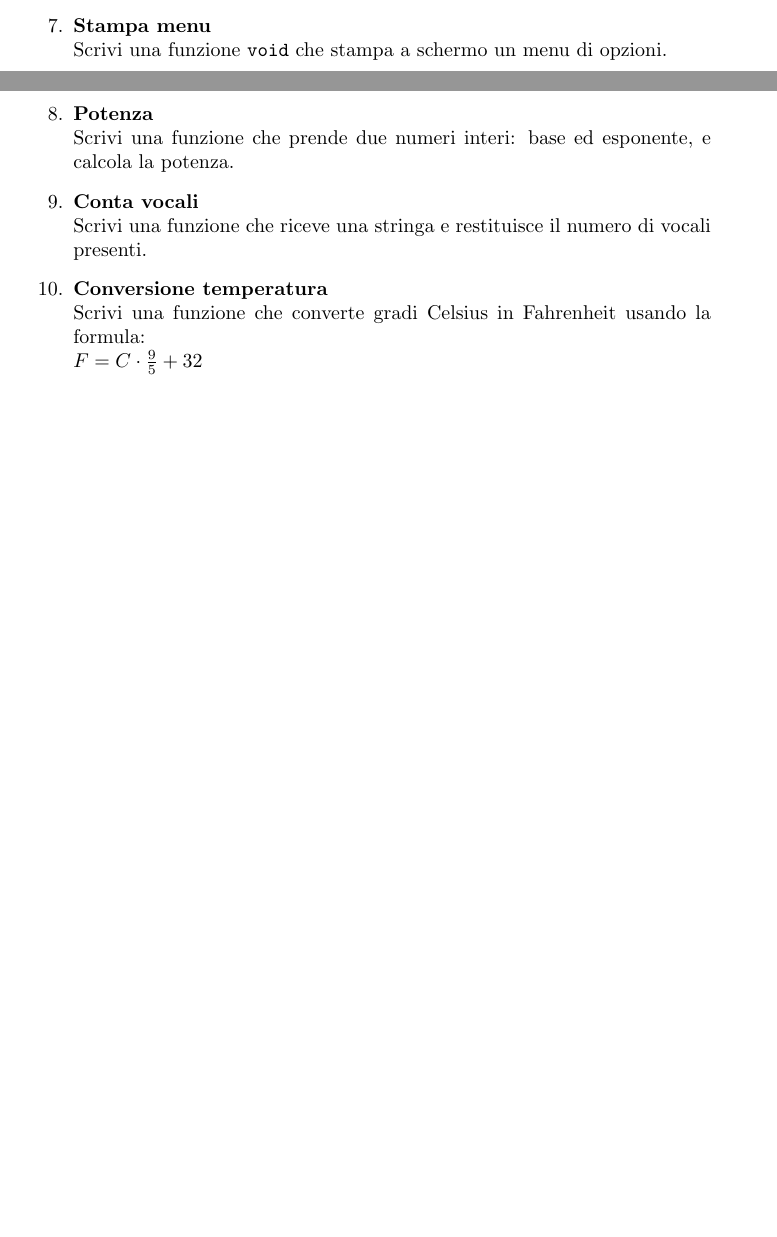
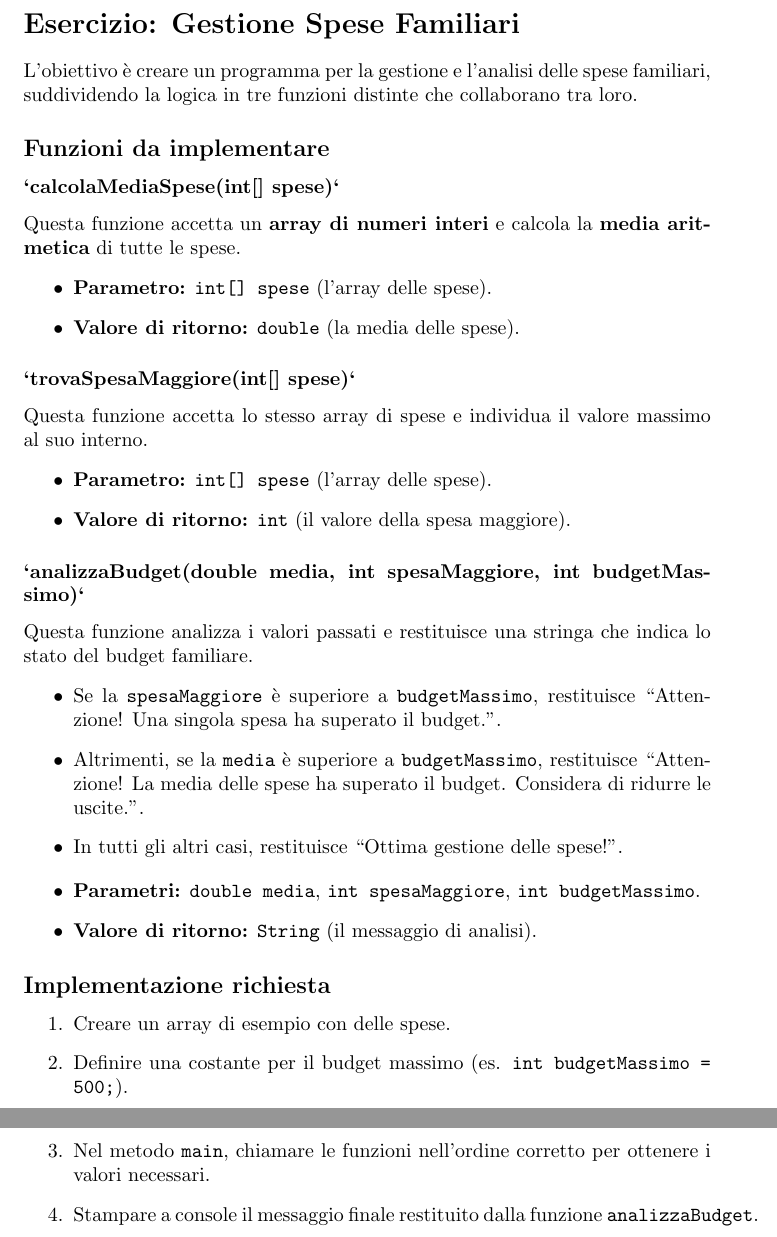
Before and after one commit to Hicortab/Esercizi_Java, a LaTeX document (06. Le funzioni/index.tex): two parts of pages 1 and 2 of 2 before the commit and two parts of pages 2 and 3 of 3 after it, joined at a grey line, cut at the place of the change, the shorter picture padded with empty space. Compiled offline with pdfLaTeX.

Commit message:
Aggiunta e rimozione di alcune tracce

```diff
--- a/06. Le funzioni/index.tex
+++ b/06. Le funzioni/index.tex
@@ -39,18 +39,46 @@
     \item \textbf{Area di un rettangolo} \\
     Scrivi una funzione che riceve base e altezza di un rettangolo e restituisce la sua area.
 
-    \item \textbf{Stampa menu} \\
-    Scrivi una funzione \texttt{void} che stampa a schermo un menu di opzioni.
-
-    \item \textbf{Potenza} \\
-    Scrivi una funzione che prende due numeri interi: base ed esponente, e calcola la potenza.
-
-    \item \textbf{Conta vocali} \\
-    Scrivi una funzione che riceve una stringa e restituisce il numero di vocali presenti.
-
-    \item \textbf{Conversione temperatura} \\
-    Scrivi una funzione che converte gradi Celsius in Fahrenheit usando la formula: \\
-    \quad $F = C \cdot \frac{9}{5} + 32$
 \end{enumerate}
 
+    \section*{Esercizio: Gestione Spese Familiari}
+
+    L'obiettivo è creare un programma per la gestione e l'analisi delle spese familiari, suddividendo la logica in tre funzioni distinte che collaborano tra loro.
+
+    \subsection*{Funzioni da implementare}
+
+    \subsubsection*{`calcolaMediaSpese(int[] spese)`}
+    Questa funzione accetta un \textbf{array di numeri interi} e calcola la \textbf{media aritmetica} di tutte le spese.
+    \begin{itemize}
+        \item \textbf{Parametro:} \texttt{int[] spese} (l'array delle spese).
+        \item \textbf{Valore di ritorno:} \texttt{double} (la media delle spese).
+    \end{itemize}
+
+    \subsubsection*{`trovaSpesaMaggiore(int[] spese)`}
+    Questa funzione accetta lo stesso array di spese e individua il valore massimo al suo interno.
+    \begin{itemize}
+        \item \textbf{Parametro:} \texttt{int[] spese} (l'array delle spese).
+        \item \textbf{Valore di ritorno:} \texttt{int} (il valore della spesa maggiore).
+    \end{itemize}
+
+    \subsubsection*{`analizzaBudget(double media, int spesaMaggiore, int budgetMassimo)`}
+    Questa funzione analizza i valori passati e restituisce una stringa che indica lo stato del budget familiare.
+    \begin{itemize}
+        \item Se la \texttt{spesaMaggiore} è superiore a \texttt{budgetMassimo}, restituisce ``Attenzione! Una singola spesa ha superato il budget.''.
+        \item Altrimenti, se la \texttt{media} è superiore a \texttt{budgetMassimo}, restituisce ``Attenzione! La media delle spese ha superato il budget. Considera di ridurre le uscite.''.
+        \item In tutti gli altri casi, restituisce ``Ottima gestione delle spese!''.
+    \end{itemize}
+    \begin{itemize}
+        \item \textbf{Parametri:} \texttt{double media}, \texttt{int spesaMaggiore}, \texttt{int budgetMassimo}.
+        \item \textbf{Valore di ritorno:} \texttt{String} (il messaggio di analisi).
+    \end{itemize}
+
+    \subsection*{Implementazione richiesta}
+    \begin{enumerate}
+        \item Creare un array di esempio con delle spese.
+        \item Definire una costante per il budget massimo (es. \texttt{int budgetMassimo = 500;}).
+        \item Nel metodo \texttt{main}, chiamare le funzioni nell'ordine corretto per ottenere i valori necessari.
+        \item Stampare a console il messaggio finale restituito dalla funzione \texttt{analizzaBudget}.
+    \end{enumerate}
+
 \end{document}
```
Also changed, not shown: 05. Gli Array/index.tex (renamed from 04. Gli Array/index.tex, +29 -2 lines), 07. Classi e oggetti/index.tex (+15 -17 lines), 04. Gli Array/index.pdf (deleted), 04. Strutture iterative/index.pdf (renamed from 05. Strutture iterative/index.pdf), 04. Strutture iterative/index.tex (renamed from 05. Strutture iterative/index.tex), 05. Gli Array/index.pdf (added), 06. Le funzioni/index.pdf, 07. Classi e oggetti/index.pdf, 10 other files.
